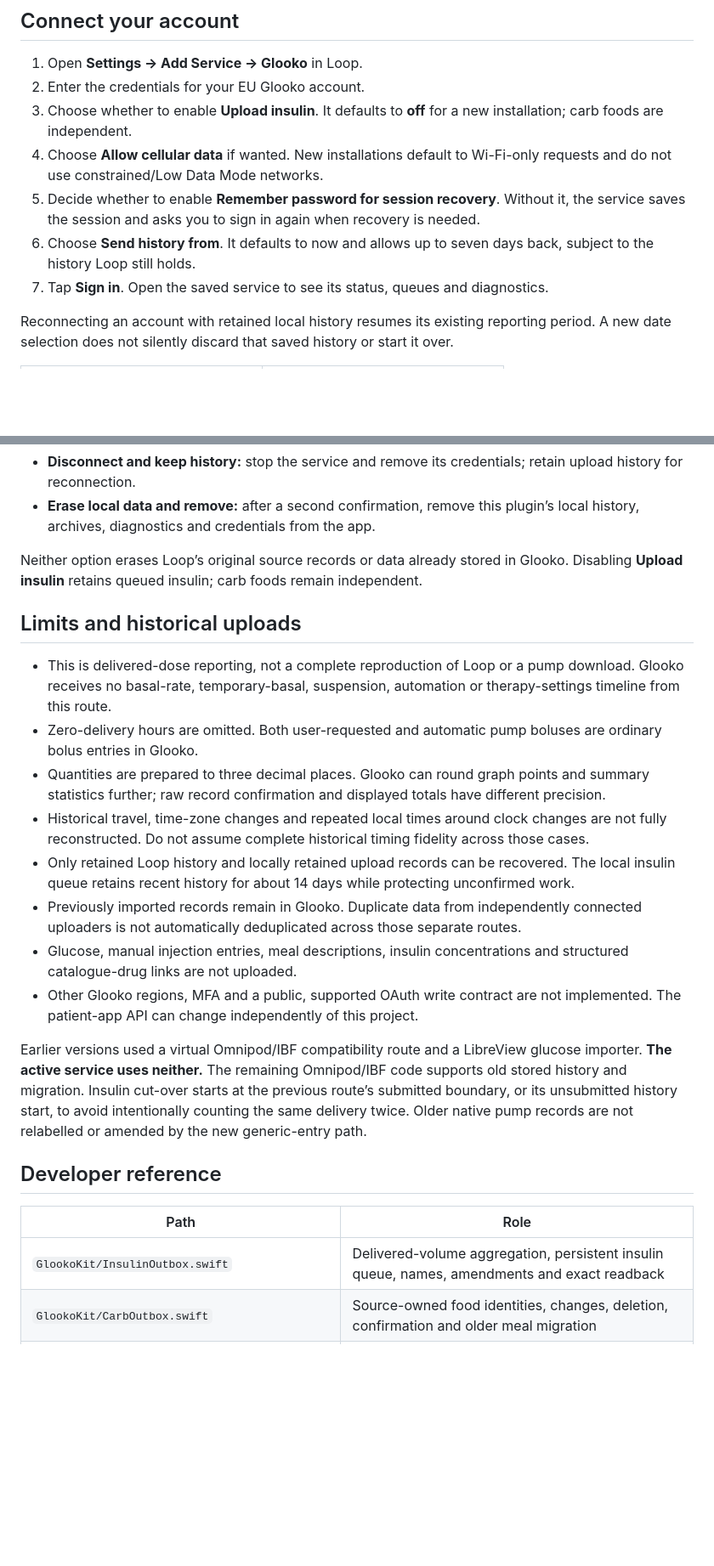
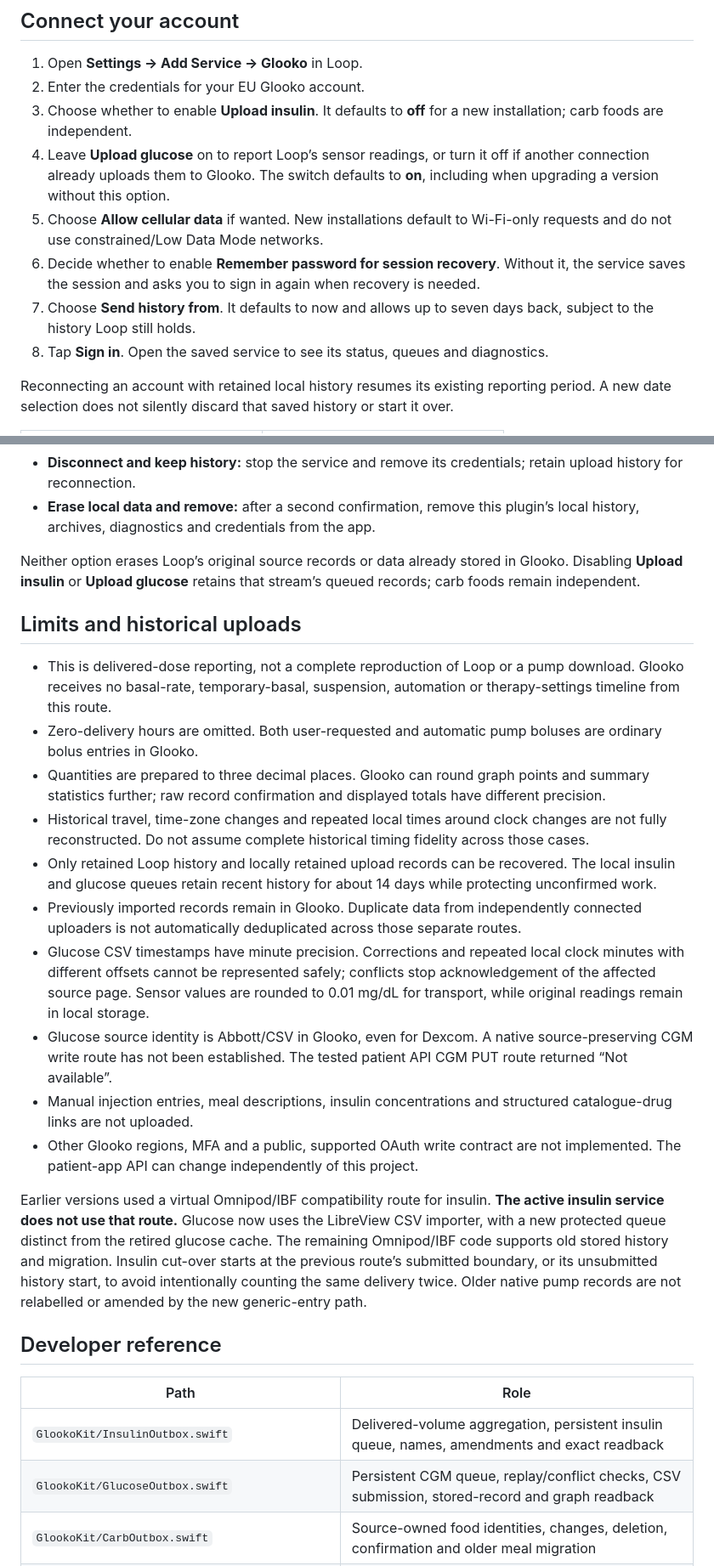
Before and after one commit to Nutcasey/GlookoService, a Markdown page: README.md, 2 parts joined by grey strips. Shown at 85% size. Drawn GitHub-style; blank space fills up the shorter version.

```diff
--- a/README.md
+++ b/README.md
@@ -71,10 +71,11 @@ After installation, **Glooko** should appear under Loop **Settings → Add Servi
 1. Open **Settings → Add Service → Glooko** in Loop.
 2. Enter the credentials for your EU Glooko account.
 3. Choose whether to enable **Upload insulin**. It defaults to **off** for a new installation; carb foods are independent.
-4. Choose **Allow cellular data** if wanted. New installations default to Wi-Fi-only requests and do not use constrained/Low Data Mode networks.
-5. Decide whether to enable **Remember password for session recovery**. Without it, the service saves the session and asks you to sign in again when recovery is needed.
-6. Choose **Send history from**. It defaults to now and allows up to seven days back, subject to the history Loop still holds.
-7. Tap **Sign in**. Open the saved service to see its status, queues and diagnostics.
+4. Leave **Upload glucose** on to report Loop’s sensor readings, or turn it off if another connection already uploads them to Glooko. The switch defaults to **on**, including when upgrading a version without this option.
+5. Choose **Allow cellular data** if wanted. New installations default to Wi-Fi-only requests and do not use constrained/Low Data Mode networks.
+6. Decide whether to enable **Remember password for session recovery**. Without it, the service saves the session and asks you to sign in again when recovery is needed.
+7. Choose **Send history from**. It defaults to now and allows up to seven days back, subject to the history Loop still holds.
+8. Tap **Sign in**. Open the saved service to see its status, queues and diagnostics.
 
 Reconnecting an account with retained local history resumes its existing reporting period. A new date selection does not silently discard that saved history or start it over.
 
@@ -233,7 +251,7 @@ Upload history and diagnostics are stored in the app’s protected, account-scop
 - **Disconnect and keep history:** stop the service and remove its credentials; retain upload history for reconnection.
 - **Erase local data and remove:** after a second confirmation, remove this plugin’s local history, archives, diagnostics and credentials from the app.
 
-Neither option erases Loop’s original source records or data already stored in Glooko. Disabling **Upload insulin** retains queued insulin; carb foods remain independent.
+Neither option erases Loop’s original source records or data already stored in Glooko. Disabling **Upload insulin** or **Upload glucose** retains that stream’s queued records; carb foods remain independent.
 
 ## Limits and historical uploads
 
@@ -241,18 +259,21 @@ Neither option erases Loop’s original source records or data already stored in
 - Zero-delivery hours are omitted. Both user-requested and automatic pump boluses are ordinary bolus entries in Glooko.
 - Quantities are prepared to three decimal places. Glooko can round graph points and summary statistics further; raw record confirmation and displayed totals have different precision.
 - Historical travel, time-zone changes and repeated local times around clock changes are not fully reconstructed. Do not assume complete historical timing fidelity across those cases.
-- Only retained Loop history and locally retained upload records can be recovered. The local insulin queue retains recent history for about 14 days while protecting unconfirmed work.
+- Only retained Loop history and locally retained upload records can be recovered. The local insulin and glucose queues retain recent history for about 14 days while protecting unconfirmed work.
 - Previously imported records remain in Glooko. Duplicate data from independently connected uploaders is not automatically deduplicated across those separate routes.
-- Glucose, manual injection entries, meal descriptions, insulin concentrations and structured catalogue-drug links are not uploaded.
+- Glucose CSV timestamps have minute precision. Corrections and repeated local clock minutes with different offsets cannot be represented safely; conflicts stop acknowledgement of the affected source page. Sensor values are rounded to 0.01 mg/dL for transport, while original readings remain in local storage.
+- Glucose source identity is Abbott/CSV in Glooko, even for Dexcom. A native source-preserving CGM write route has not been established. The tested patient API CGM PUT route returned “Not available”.
+- Manual injection entries, meal descriptions, insulin concentrations and structured catalogue-drug links are not uploaded.
 - Other Glooko regions, MFA and a public, supported OAuth write contract are not implemented. The patient-app API can change independently of this project.
 
-Earlier versions used a virtual Omnipod/IBF compatibility route and a LibreView glucose importer. **The active service uses neither.** The remaining Omnipod/IBF code supports old stored history and migration. Insulin cut-over starts at the previous route’s submitted boundary, or its unsubmitted history start, to avoid intentionally counting the same delivery twice. Older native pump records are not relabelled or amended by the new generic-entry path.
+Earlier versions used a virtual Omnipod/IBF compatibility route for insulin. **The active insulin service does not use that route.** Glucose now uses the LibreView CSV importer, with a new protected queue distinct from the retired glucose cache. The remaining Omnipod/IBF code supports old stored history and migration. Insulin cut-over starts at the previous route’s submitted boundary, or its unsubmitted history start, to avoid intentionally counting the same delivery twice. Older native pump records are not relabelled or amended by the new generic-entry path.
 
 ## Developer reference
 
 | Path | Role |
 |---|---|
 | `GlookoKit/InsulinOutbox.swift` | Delivered-volume aggregation, persistent insulin queue, names, amendments and exact readback |
+| `GlookoKit/GlucoseOutbox.swift` | Persistent CGM queue, replay/conflict checks, CSV submission, stored-record and graph readback |
 | `GlookoKit/CarbOutbox.swift` | Source-owned food identities, changes, deletion, confirmation and older meal migration |
 | `GlookoKit/GlookoClient.swift`, `SyncReader.swift` | Session transport and complete paginated reads |
 | `GlookoKit/SyncHealth.swift`, `SyncDiagnostics.swift` | Alert state and bounded diagnostic history |
```
Also changed, not shown: other parts of README.md (+35 -15 lines), Documentation/Screenshots/README.md (+6 -0 lines), Documentation/Screenshots/glucose.png (added), 12 other files.
